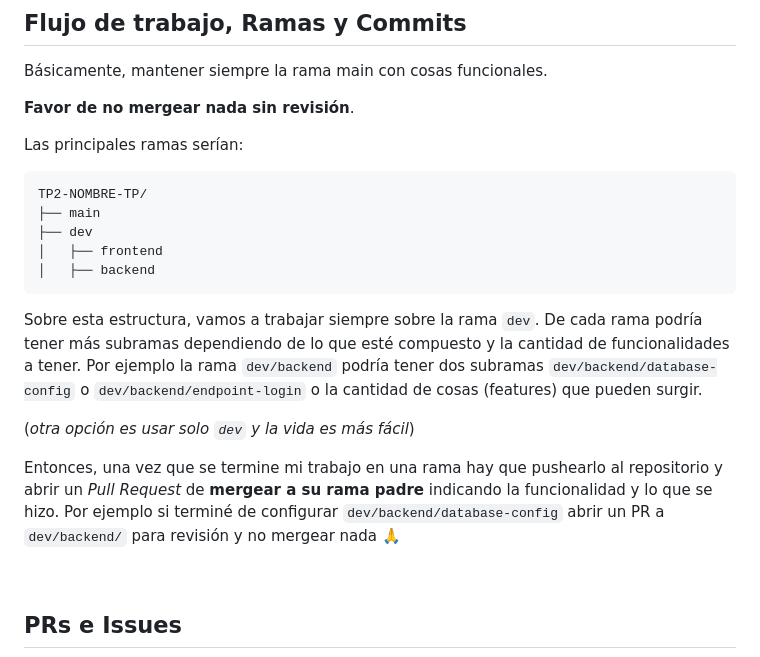
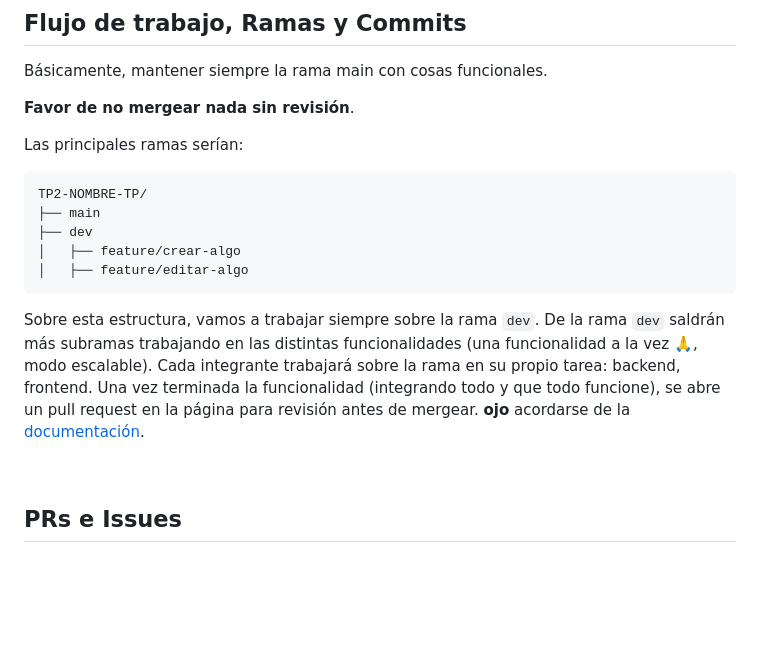
Before and after one commit to ianchu0317/TP2-IDS, a Markdown page: docs/contribucion.md, the part around the change. GitHub-like rendering; blank space fills up the shorter version.

Commit message:
reorganizar modo de trabajo y contribucion

````diff
--- a/docs/contribucion.md
+++ b/docs/contribucion.md
@@ -112,14 +112,11 @@ Las principales ramas serían:
 TP2-NOMBRE-TP/
 ├── main
 ├── dev
-│   ├── frontend
-│   ├── backend
+│   ├── feature/crear-algo
+│   ├── feature/editar-algo
 ```
-Sobre esta estructura, vamos a trabajar siempre sobre la rama `dev`. De cada rama podría tener más subramas dependiendo de lo que esté compuesto y la cantidad de funcionalidades a tener. Por ejemplo la rama `dev/backend` podría tener dos subramas `dev/backend/database-config` o `dev/backend/endpoint-login` o la cantidad de cosas (features) que pueden surgir.
+Sobre esta estructura, vamos a trabajar siempre sobre la rama `dev`. De la rama `dev` saldrán  más subramas trabajando en las distintas funcionalidades (una funcionalidad a la vez 🙏, modo escalable). Cada integrante trabajará sobre la rama en su propio tarea: backend, frontend. Una vez terminada la funcionalidad (integrando todo y que todo funcione), se abre un pull request en la página para revisión antes de mergear. **ojo** acordarse de la [documentación](#documentación).
 
-(_otra opción es usar solo `dev` y la vida es más fácil_)
-
-Entonces, una vez que se termine mi trabajo en una rama hay que pushearlo al repositorio y abrir un _Pull Request_ de **mergear a su rama padre** indicando la funcionalidad y lo que se hizo. Por ejemplo si terminé de configurar `dev/backend/database-config` abrir un PR a `dev/backend/` para revisión y no mergear nada 🙏
 
 <br>
 
````
